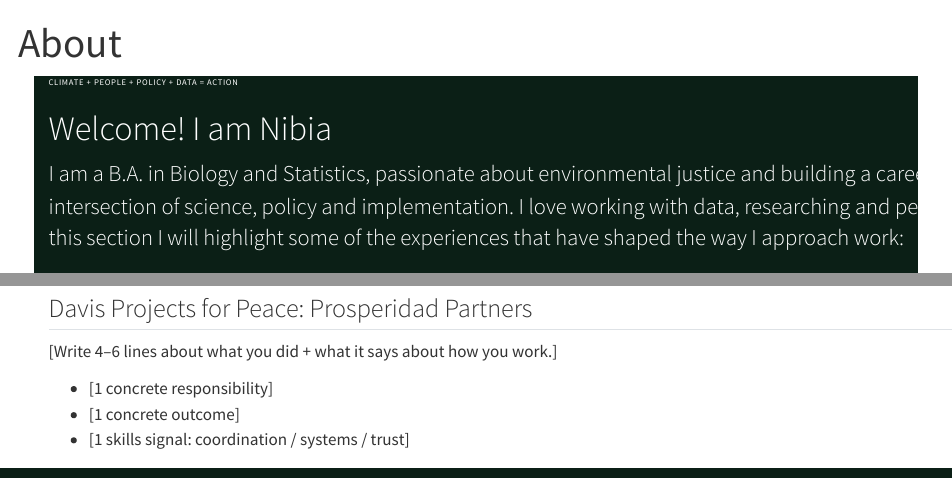
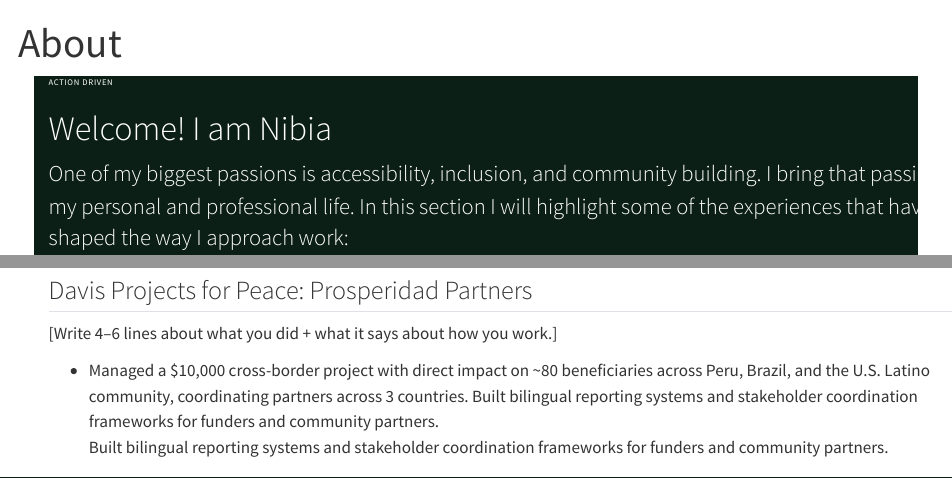
Before and after one commit to nbs2809/Nibia, a Quarto document (about.qmd): the page in a window 1100 px wide, from its top, and a second part further down, joined at a grey line. Rendered offline with R 4.5, knitr and Pandoc in place of Quarto, with nearby package versions.

Commit message:
about page

```diff
--- a/about.qmd
+++ b/about.qmd
@@ -12,12 +12,11 @@ toc: false
       <div class="row align-items-center g-4">
         <div class="col-12 col-lg-7">
           <div class="text-uppercase opacity-75" style="letter-spacing:.08em; font-size:.85rem;">
-            climate + people + policy + data = action
+            action driven
           </div>
           <h1 class="display-5 fw-semibold mt-2"> Welcome! I am Nibia </h1>
           <p class="lead mt-3 mb-0">
-            I am a B.A. in Biology and Statistics, passionate about environmental justice and building a career in the intersection of science, policy and implementation. I love working with data, researching and people.
-
+            One of my biggest passions is accessibility, inclusion, and community building. I bring that passion to my personal and professional life.
             In this section I will highlight some of the experiences that have shaped the way I approach work:
           </p>
         </div>
@@ -43,8 +42,10 @@ toc: false
         </p>
 
         <ul class="mt-3">
-          <li>[1 concrete responsibility]</li>
-          <li>[1 concrete outcome]</li>
-          <li>[1 skills signal: coordination / systems / trust]</li>
+          <li> Managed a $10,000 cross-border project with direct impact on ~80 beneficiaries across Peru, Brazil, and the U.S. Latino community, coordinating partners across 3 countries.
+Built bilingual reporting systems and stakeholder coordination frameworks for funders and community partners.
+</li>
+          </li> Built bilingual reporting systems and stakeholder coordination frameworks for funders and community partners.
+</li>
         </ul>
         <div class="mt-4">
```
Also changed, not shown: docs/search.json, about.qmd (4 more changed lines), 8 other files.
